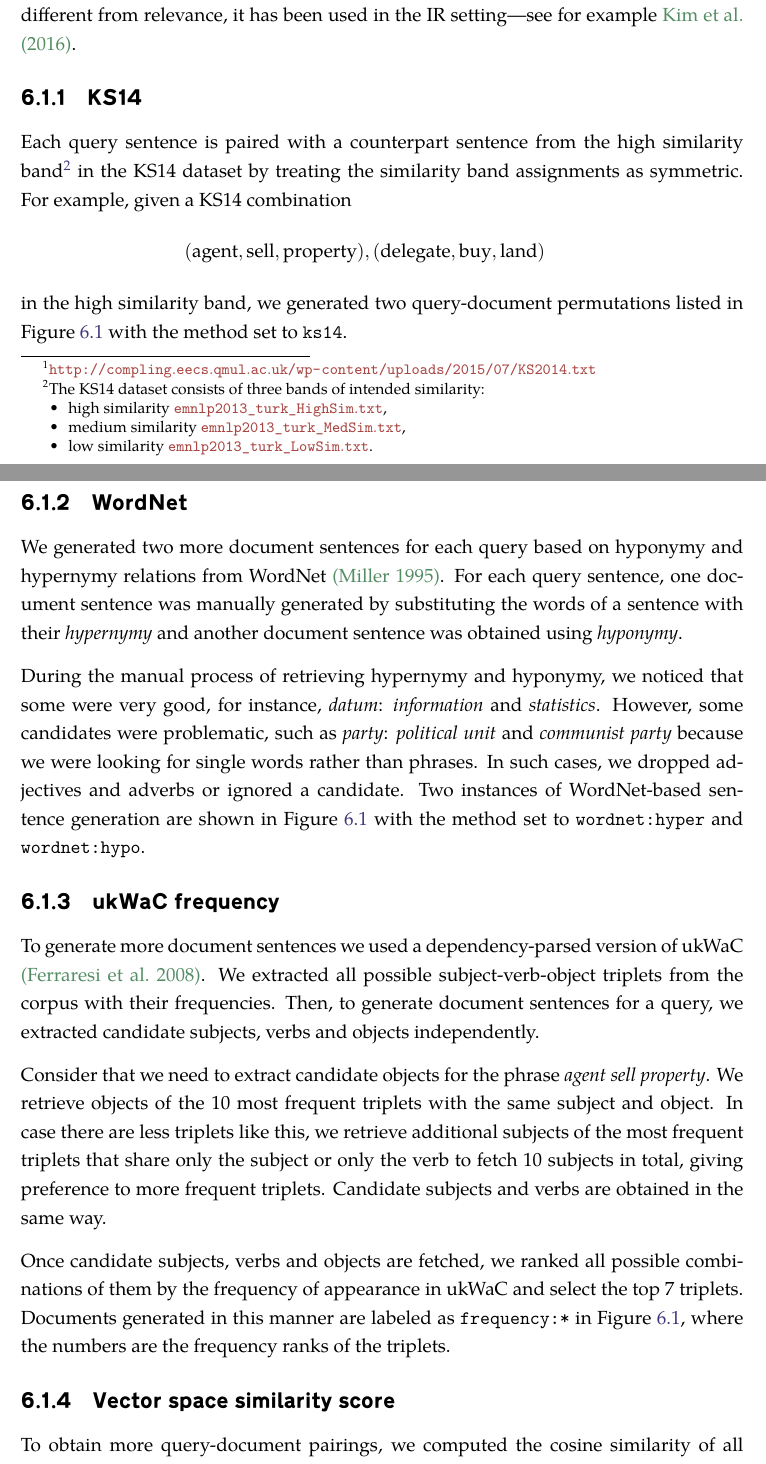
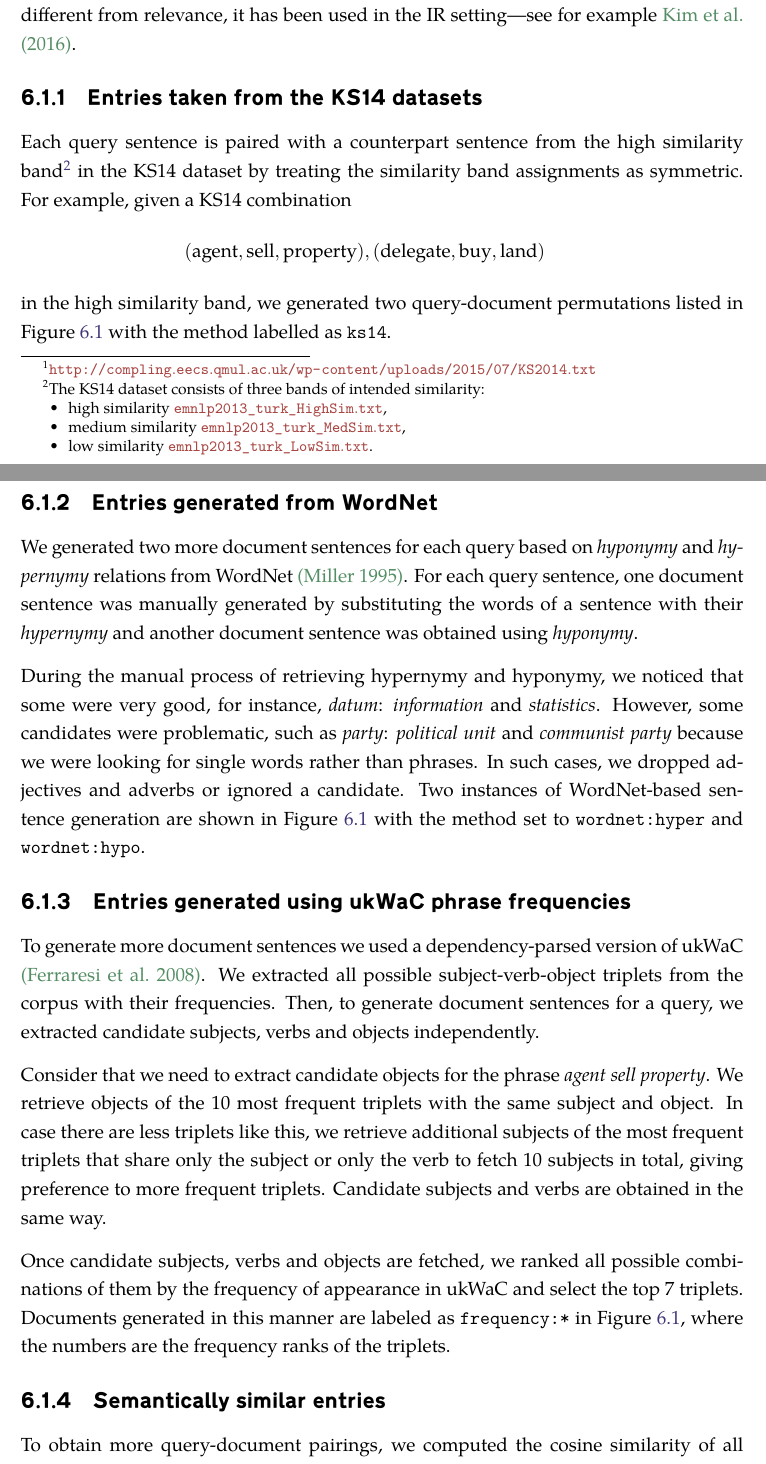
Before and after one commit to dimazest/thesis, a LaTeX thesis (thesis.tex, which reads reflection.tex): two parts of pages 48 and 49 of 104, joined at a grey line, cut so that both start at the same text. Compiled offline with XeLaTeX.

Commit message:
Minor changes

```diff
--- a/reflection.tex
+++ b/reflection.tex
@@ -32,7 +32,7 @@ As the base, we took the 72 unique sentences from the dataset of \newcite{kartsa
 
 \input{figures/emnlp-pairing}
 
-\subsection{\emnlp/}
+\subsection{Entries taken from the \emnlp/ datasets}
 
 Each query sentence is paired with a counterpart sentence from the high similarity band\footnotemark{} in the \emnlp/ dataset by treating the similarity band assignments as symmetric. For example, given a \emnlp/ combination
 %
@@ -50,14 +50,15 @@ The \emnlp/ dataset consists of three bands of intended similarity:
 (\textmd{delegate}, \textmd{buy}, \textmd{land})
 \end{eqnarray*}
 %
-in the high similarity band, we generated two query-document permutations listed in Figure~\ref{fig:emnlp-pairing} with the method set to \texttt{ks14}.
+in the high similarity band, we generated two query-document permutations listed
+in Figure~\ref{fig:emnlp-pairing} with the method labelled as \texttt{ks14}.
 
-\subsection{WordNet}
-We generated two more document sentences for each query based on hyponymy and hypernymy relations from WordNet \cite{Miller:1995:WLD:219717.219748}. For each query sentence, one document sentence was manually generated by substituting the words of a sentence with their \emph{hypernymy} and another document sentence was obtained using \emph{hyponymy}.
+\subsection{Entries generated from WordNet}
+We generated two more document sentences for each query based on \emph{hyponymy} and \emph{hypernymy} relations from WordNet \cite{Miller:1995:WLD:219717.219748}. For each query sentence, one document sentence was manually generated by substituting the words of a sentence with their \emph{hypernymy} and another document sentence was obtained using \emph{hyponymy}.
 
 During the manual process of retrieving hypernymy and hyponymy, we noticed that some were very good, for instance, \textit{datum}: \textit{information} and \textit{statistics}. However, some candidates were problematic, such as \textit{party}: \textit{political unit} and \textit{communist party} because we were looking for single words rather than phrases. In such cases, we dropped adjectives and adverbs or ignored a candidate. Two instances of WordNet-based sentence generation are shown in Figure~\ref{fig:emnlp-pairing} with the method set to \texttt{wordnet:hyper} and \texttt{wordnet:hypo}.
 
-\subsection{ukWaC frequency}
+\subsection{Entries generated using ukWaC phrase frequencies}
 
 To generate more document sentences we used a dependency-parsed version of ukWaC \cite{ukwac}. We extracted all possible subject-verb-object triplets from the corpus with their frequencies. Then, to generate document sentences for a query, we extracted candidate subjects, verbs and objects independently.
 
@@ -65,7 +66,7 @@ Consider that we need to extract candidate objects for the phrase \textit{agent
 
 Once candidate subjects, verbs and objects are fetched, we ranked all possible combinations of them by the frequency of appearance in ukWaC and select the top 7 triplets. Documents generated in this manner are labeled as \texttt{frequency:*} in Figure~\ref{fig:emnlp-pairing}, where the numbers are the frequency ranks of the triplets.
 
-\subsection{Vector space similarity score}
+\subsection{Semantically similar entries}
 
 To obtain more query-document pairings, we computed the cosine similarity of all queries and documents generated by the methods described above using SPMI, $k=1$, with multiplicative composition. We appended 13 more documents most similar to a corresponding query to each query-document pool. In Figure~\ref{fig:emnlp-pairing} these pairs are labeled as \texttt{selection}.
 
```
Also changed, not shown: experiments.tex (+1 -0 lines), thesis.tex (+8 -0 lines), reflection.tex (3 more changed lines).
